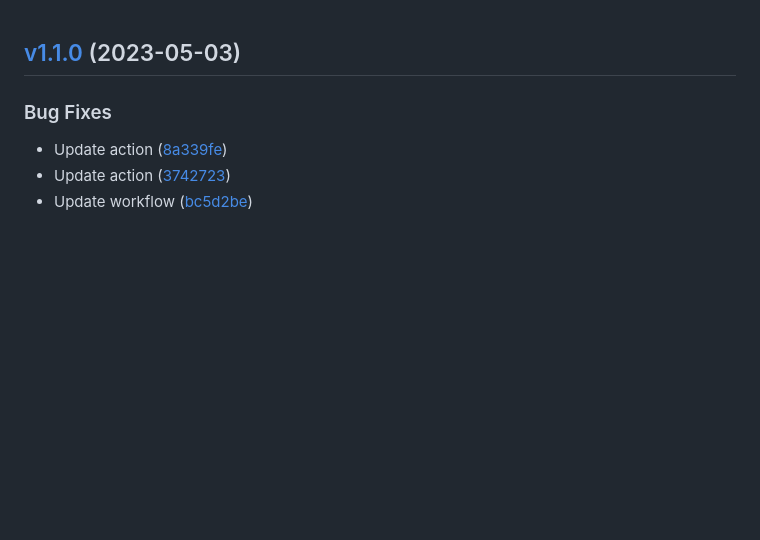
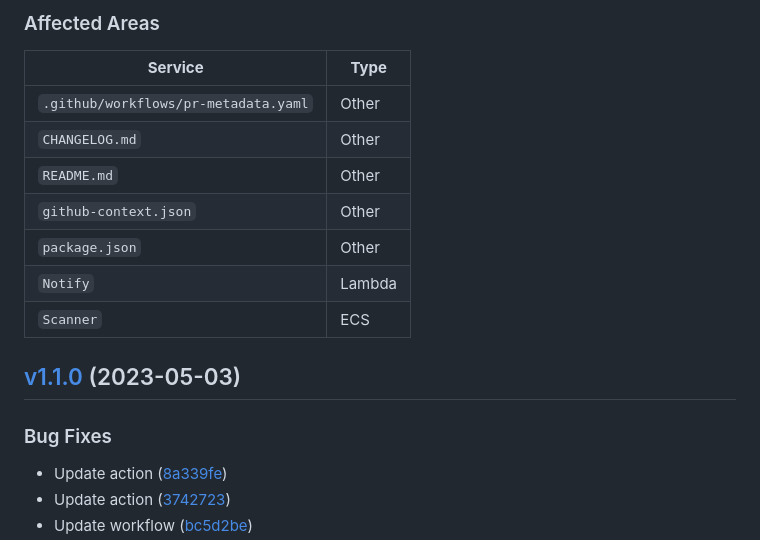
Before and after one commit to hasithaishere/express-buildkite-integration, a Markdown page: CHANGELOG.md, the part around the change printed below. Rendered like a GitHub page; blank space fills up the shorter version.

```diff
--- a/CHANGELOG.md
+++ b/CHANGELOG.md
@@ -1,3 +42,14 @@
+### Affected Areas
+| **Service**        | **Type**                                         |
+|--------------------|---------------------------------------------------------|
+| `.github/workflows/pr-metadata.yaml` | Other |
+| `CHANGELOG.md` | Other |
+| `README.md` | Other |
+| `github-context.json` | Other |
+| `package.json` | Other |
+| `Notify` | Lambda |
+| `Scanner` | ECS |
+
 
 
 ## [v1.1.0](https://github.com/hasithaishere/express-buildkite-integration/compare/v1.0.24...v1.1.0) (2023-05-03)
```
Also changed, not shown: other parts of CHANGELOG.md (+41 -0 lines).
